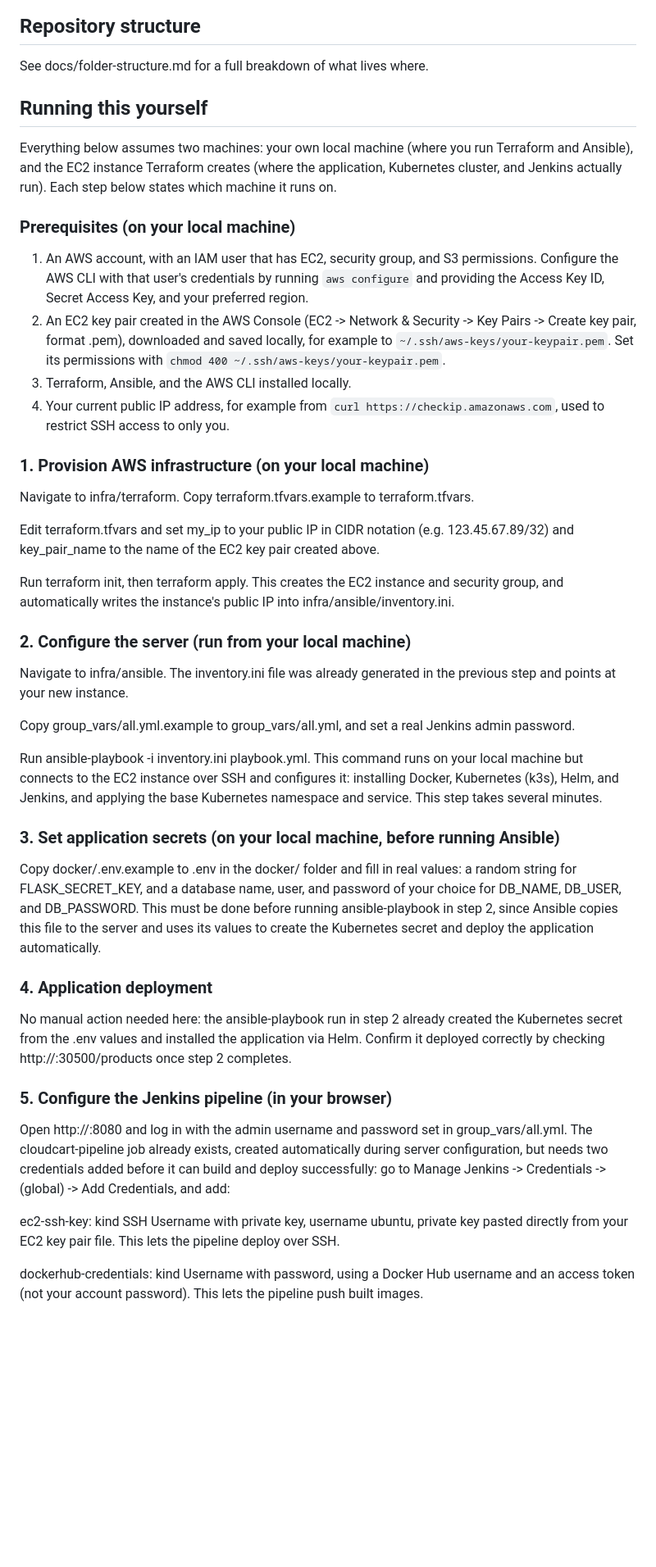
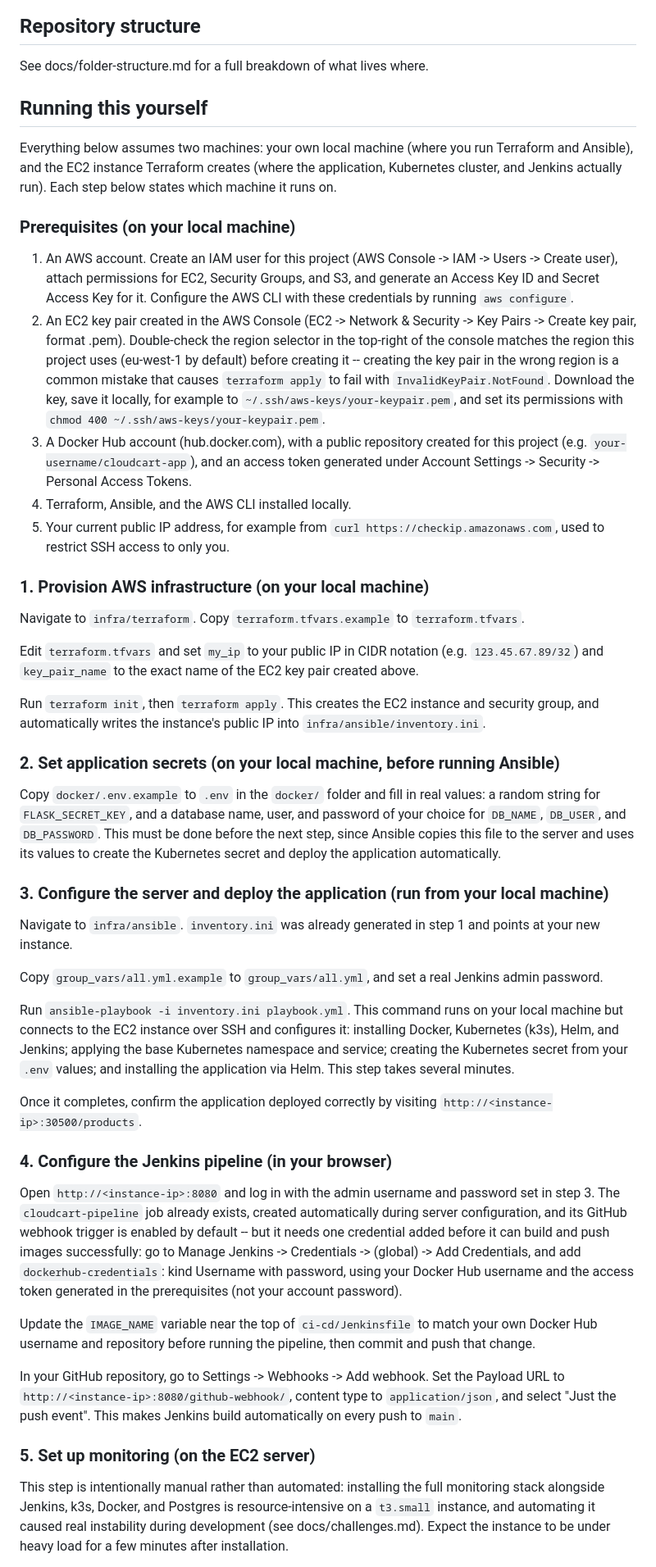
Before and after one commit to Samerhajj/cloudcart-platform, a Markdown page: README.md, the part around one of its changes. Shown at 82% size. GitHub-like rendering; blank space fills up the shorter version.

Commit message:
Final README review: remove stale DEPLOY_HOST instructions, add missing IAM/Docker Hub setup steps, add run-local and teardown sections

```diff
--- a/README.md
+++ b/README.md
@@ -16,48 +16,49 @@ See docs/architecture.md for the full diagram and explanation.
 
 See docs/folder-structure.md for a full breakdown of what lives where.
 
-
 ## Running this yourself
 
 Everything below assumes two machines: your own local machine (where you run Terraform and Ansible), and the EC2 instance Terraform creates (where the application, Kubernetes cluster, and Jenkins actually run). Each step below states which machine it runs on.
 
 ### Prerequisites (on your local machine)
 
-1. An AWS account, with an IAM user that has EC2, security group, and S3 permissions. Configure the AWS CLI with that user's credentials by running `aws configure` and providing the Access Key ID, Secret Access Key, and your preferred region.
-2. An EC2 key pair created in the AWS Console (EC2 -> Network & Security -> Key Pairs -> Create key pair, format .pem), downloaded and saved locally, for example to `~/.ssh/aws-keys/your-keypair.pem`. Set its permissions with `chmod 400 ~/.ssh/aws-keys/your-keypair.pem`.
-3. Terraform, Ansible, and the AWS CLI installed locally.
-4. Your current public IP address, for example from `curl https://checkip.amazonaws.com`, used to restrict SSH access to only you.
+1. An AWS account. Create an IAM user for this project (AWS Console -> IAM -> Users -> Create user), attach permissions for EC2, Security Groups, and S3, and generate an Access Key ID and Secret Access Key for it. Configure the AWS CLI with these credentials by running `aws configure`.
+2. An EC2 key pair created in the AWS Console (EC2 -> Network & Security -> Key Pairs -> Create key pair, format .pem). Double-check the region selector in the top-right of the console matches the region this project uses (eu-west-1 by default) before creating it -- creating the key pair in the wrong region is a common mistake that causes `terraform apply` to fail with `InvalidKeyPair.NotFound`. Download the key, save it locally, for example to `~/.ssh/aws-keys/your-keypair.pem`, and set its permissions with `chmod 400 ~/.ssh/aws-keys/your-keypair.pem`.
+3. A Docker Hub account (hub.docker.com), with a public repository created for this project (e.g. `your-username/cloudcart-app`), and an access token generated under Account Settings -> Security -> Personal Access Tokens.
+4. Terraform, Ansible, and the AWS CLI installed locally.
+5. Your current public IP address, for example from `curl https://checkip.amazonaws.com`, used to restrict SSH access to only you.
 
 ### 1. Provision AWS infrastructure (on your local machine)
 
-Navigate to infra/terraform. Copy terraform.tfvars.example to terraform.tfvars.
+Navigate to `infra/terraform`. Copy `terraform.tfvars.example` to `terraform.tfvars`.
 
-Edit terraform.tfvars and set my_ip to your public IP in CIDR notation (e.g. 123.45.67.89/32) and key_pair_name to the name of the EC2 key pair created above.
+Edit `terraform.tfvars` and set `my_ip` to your public IP in CIDR notation (e.g. `123.45.67.89/32`) and `key_pair_name` to the exact name of the EC2 key pair created above.
 
-Run terraform init, then terraform apply. This creates the EC2 instance and security group, and automatically writes the instance's public IP into infra/ansible/inventory.ini.
+Run `terraform init`, then `terraform apply`. This creates the EC2 instance and security group, and automatically writes the instance's public IP into `infra/ansible/inventory.ini`.
 
-### 2. Configure the server (run from your local machine)
+### 2. Set application secrets (on your local machine, before running Ansible)
 
-Navigate to infra/ansible. The inventory.ini file was already generated in the previous step and points at your new instance.
+Copy `docker/.env.example` to `.env` in the `docker/` folder and fill in real values: a random string for `FLASK_SECRET_KEY`, and a database name, user, and password of your choice for `DB_NAME`, `DB_USER`, and `DB_PASSWORD`. This must be done before the next step, since Ansible copies this file to the server and uses its values to create the Kubernetes secret and deploy the application automatically.
 
-Copy group_vars/all.yml.example to group_vars/all.yml, and set a real Jenkins admin password.
+### 3. Configure the server and deploy the application (run from your local machine)
 
-Run ansible-playbook -i inventory.ini playbook.yml. This command runs on your local machine but connects to the EC2 instance over SSH and configures it: installing Docker, Kubernetes (k3s), Helm, and Jenkins, and applying the base Kubernetes namespace and service. This step takes several minutes.
+Navigate to `infra/ansible`. `inventory.ini` was already generated in step 1 and points at your new instance.
 
-### 3. Set application secrets (on your local machine, before running Ansible)
+Copy `group_vars/all.yml.example` to `group_vars/all.yml`, and set a real Jenkins admin password.
 
-Copy docker/.env.example to .env in the docker/ folder and fill in real values: a random string for FLASK_SECRET_KEY, and a database name, user, and password of your choice for DB_NAME, DB_USER, and DB_PASSWORD. This must be done before running ansible-playbook in step 2, since Ansible copies this file to the server and uses its values to create the Kubernetes secret and deploy the application automatically.
+Run `ansible-playbook -i inventory.ini playbook.yml`. This command runs on your local machine but connects to the EC2 instance over SSH and configures it: installing Docker, Kubernetes (k3s), Helm, and Jenkins; applying the base Kubernetes namespace and service; creating the Kubernetes secret from your `.env` values; and installing the application via Helm. This step takes several minutes.
 
-### 4. Application deployment
+Once it completes, confirm the application deployed correctly by visiting `http://<instance-ip>:30500/products`.
 
-No manual action needed here: the ansible-playbook run in step 2 already created the Kubernetes secret from the .env values and installed the application via Helm. Confirm it deployed correctly by checking http://<instance-ip>:30500/products once step 2 completes.
+### 4. Configure the Jenkins pipeline (in your browser)
 
+Open `http://<instance-ip>:8080` and log in with the admin username and password set in step 3. The `cloudcart-pipeline` job already exists, created automatically during server configuration, and its GitHub webhook trigger is enabled by default -- but it needs one credential added before it can build and push images successfully: go to Manage Jenkins -> Credentials -> (global) -> Add Credentials, and add `dockerhub-credentials`: kind Username with password, using your Docker Hub username and the access token generated in the prerequisites (not your account password).
 
-### 5. Configure the Jenkins pipeline (in your browser)
+Update the `IMAGE_NAME` variable near the top of `ci-cd/Jenkinsfile` to match your own Docker Hub username and repository before running the pipeline, then commit and push that change.
 
-Open http://<instance-ip>:8080 and log in with the admin username and password set in group_vars/all.yml. The cloudcart-pipeline job already exists, created automatically during server configuration, but needs two credentials added before it can build and deploy successfully: go to Manage Jenkins -> Credentials -> (global) -> Add Credentials, and add:
+In your GitHub repository, go to Settings -> Webhooks -> Add webhook. Set the Payload URL to `http://<instance-ip>:8080/github-webhook/`, content type to `application/json`, and select "Just the push event". This makes Jenkins build automatically on every push to `main`.
 
-ec2-ssh-key: kind SSH Username with private key, username ubuntu, private key pasted directly from your EC2 key pair file. This lets the pipeline deploy over SSH.
+### 5. Set up monitoring (on the EC2 server)
 
-dockerhub-credentials: kind Username with password, using a Docker Hub username and an access token (not your account password). This lets the pipeline push built images.
+This step is intentionally manual rather than automated: installing the full monitoring stack alongside Jenkins, k3s, Docker, and Postgres is resource-intensive on a `t3.small` instance, and automating it caused real instability during development (see docs/challenges.md). Expect the instance to be under heavy load for a few minutes after installation.
 
```
Also changed, not shown: other parts of README.md (+14 -13 lines).
